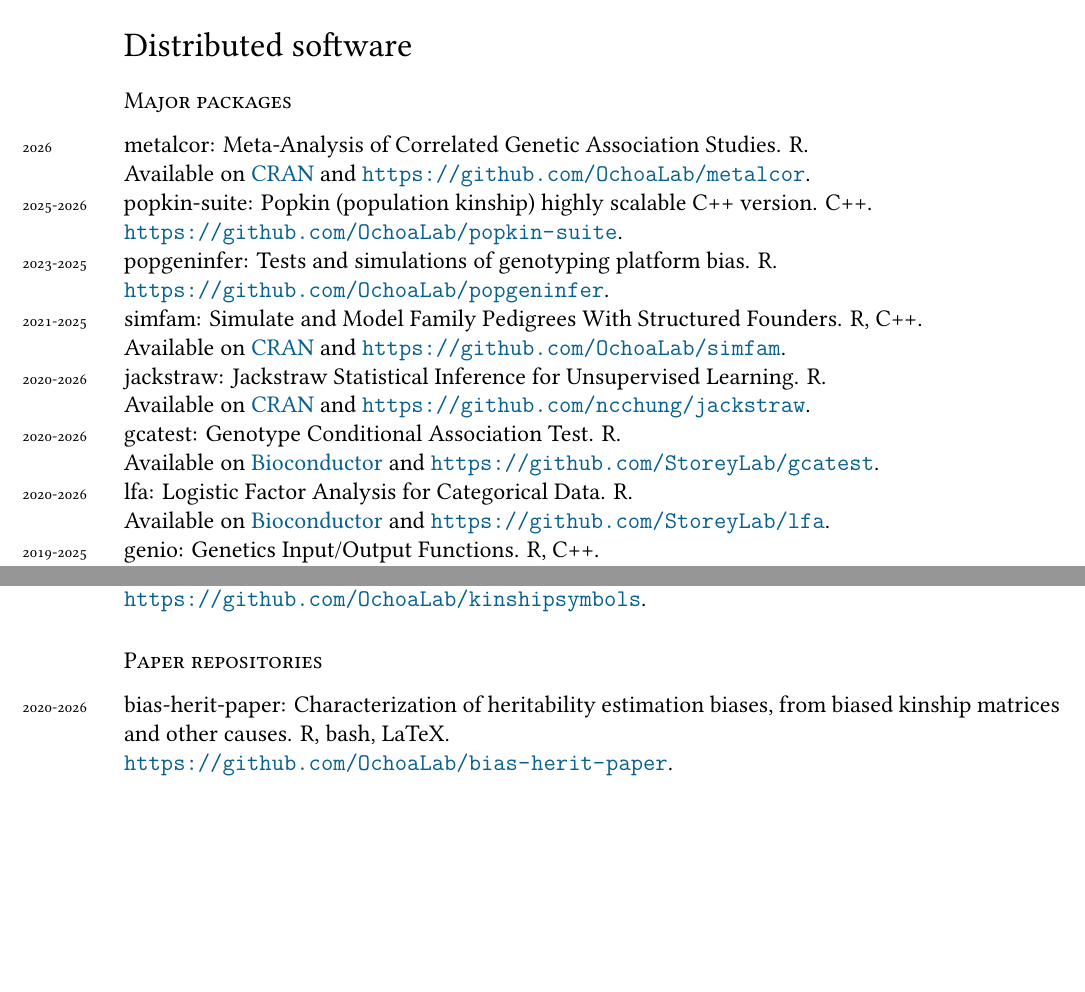
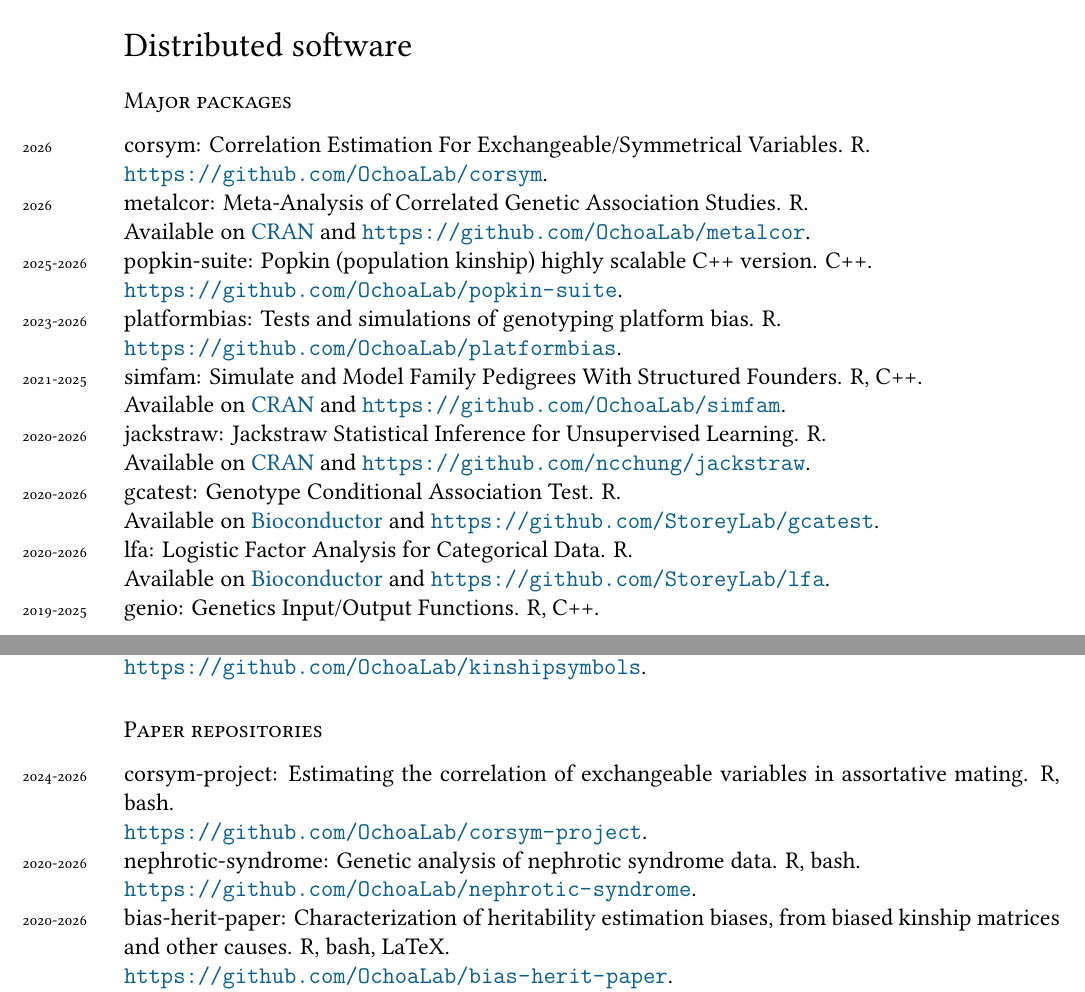
Before and after one commit to alexviiia/cv, a LaTeX CV (cv.tex, which reads software.tex): two parts of pages 3 and 4 of 13, joined at a grey line, cut so that both start at the same text, the shorter picture padded with empty space. Compiled offline with XeLaTeX; a missing font is replaced by an installed copy or a similar font.

Commit message:
software: added corsym, corsym-project, nephrotic-syndrome, renamed popgeninfer to platformbias, updated dates

```diff
--- a/software.tex
+++ b/software.tex
@@ -1,9 +1,10 @@
 % AUTOMATICALLY GENERATED by softwareMkTex.pl!  DO NOT EDIT!
 
 \subsection*{Major packages}
+\years{2026}corsym: Correlation Estimation For Exchangeable/Symmetrical Variables. R. \\ \url{https://github.com/OchoaLab/corsym}.\\
 \years{2026}metalcor: Meta-Analysis of Correlated Genetic Association Studies. R. \\ Available on \href{https://cran.r-project.org/package=metalcor}{CRAN} and \url{https://github.com/OchoaLab/metalcor}.\\
 \years{2025-2026}popkin-suite: Popkin (population kinship) highly scalable C++ version. C++. \\ \url{https://github.com/OchoaLab/popkin-suite}.\\
-\years{2023-2025}popgeninfer: Tests and simulations of genotyping platform bias. R. \\ \url{https://github.com/OchoaLab/popgeninfer}.\\
+\years{2023-2026}platformbias: Tests and simulations of genotyping platform bias. R. \\ \url{https://github.com/OchoaLab/platformbias}.\\
 \years{2021-2025}simfam: Simulate and Model Family Pedigrees With Structured Founders. R, C++. \\ Available on \href{https://cran.r-project.org/package=simfam}{CRAN} and \url{https://github.com/OchoaLab/simfam}.\\
 \years{2020-2026}jackstraw: Jackstraw Statistical Inference for Unsupervised Learning. R. \\ Available on \href{https://cran.r-project.org/package=jackstraw}{CRAN} and \url{https://github.com/ncchung/jackstraw}.\\
 \years{2020-2026}gcatest: Genotype Conditional Association Test. R. \\ Available on \href{https://bioconductor.org/packages/gcatest}{Bioconductor} and \url{https://github.com/StoreyLab/gcatest}.\\
@@ -25,6 +26,8 @@
 \years{2019-2025}kinshipsymbols: Math symbols for statistical genetics. LaTeX. \\ \url{https://github.com/OchoaLab/kinshipsymbols}.
 
 \subsection*{Paper repositories}
+\years{2024-2026}corsym-project: Estimating the correlation of exchangeable variables in assortative mating. R, bash. \\ \url{https://github.com/OchoaLab/corsym-project}.\\
+\years{2020-2026}nephrotic-syndrome: Genetic analysis of nephrotic syndrome data. R, bash. \\ \url{https://github.com/OchoaLab/nephrotic-syndrome}.\\
 \years{2020-2026}bias-herit-paper: Characterization of heritability estimation biases, from biased kinship matrices and other causes. R, bash, LaTeX. \\ \url{https://github.com/OchoaLab/bias-herit-paper}.\\
 \years{2022-2026}meta-gwas-cryptic-inflation: Testing the effect of between-study relatedness on GWAS meta-analysis. R, bash. \\ \url{https://github.com/OchoaLab/meta-gwas-cryptic-inflation}.\\
 \years{2021-2025}bias-assoc-paper: Kinship bias association project. R, bash, LaTeX, markdown. \\ \url{https://github.com/OchoaLab/bias-assoc-paper}.\\
```
Also changed, not shown: cv.pdf.
